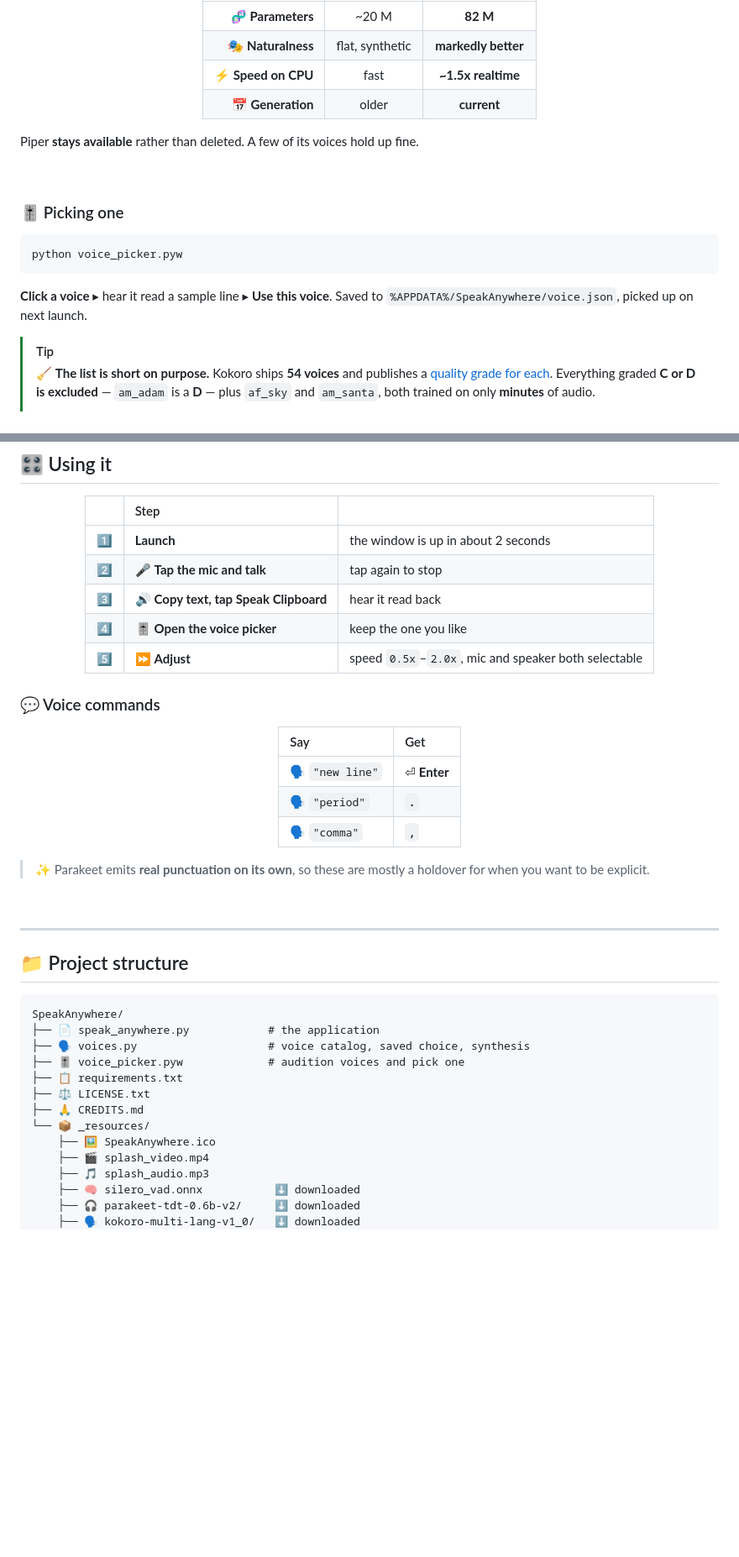
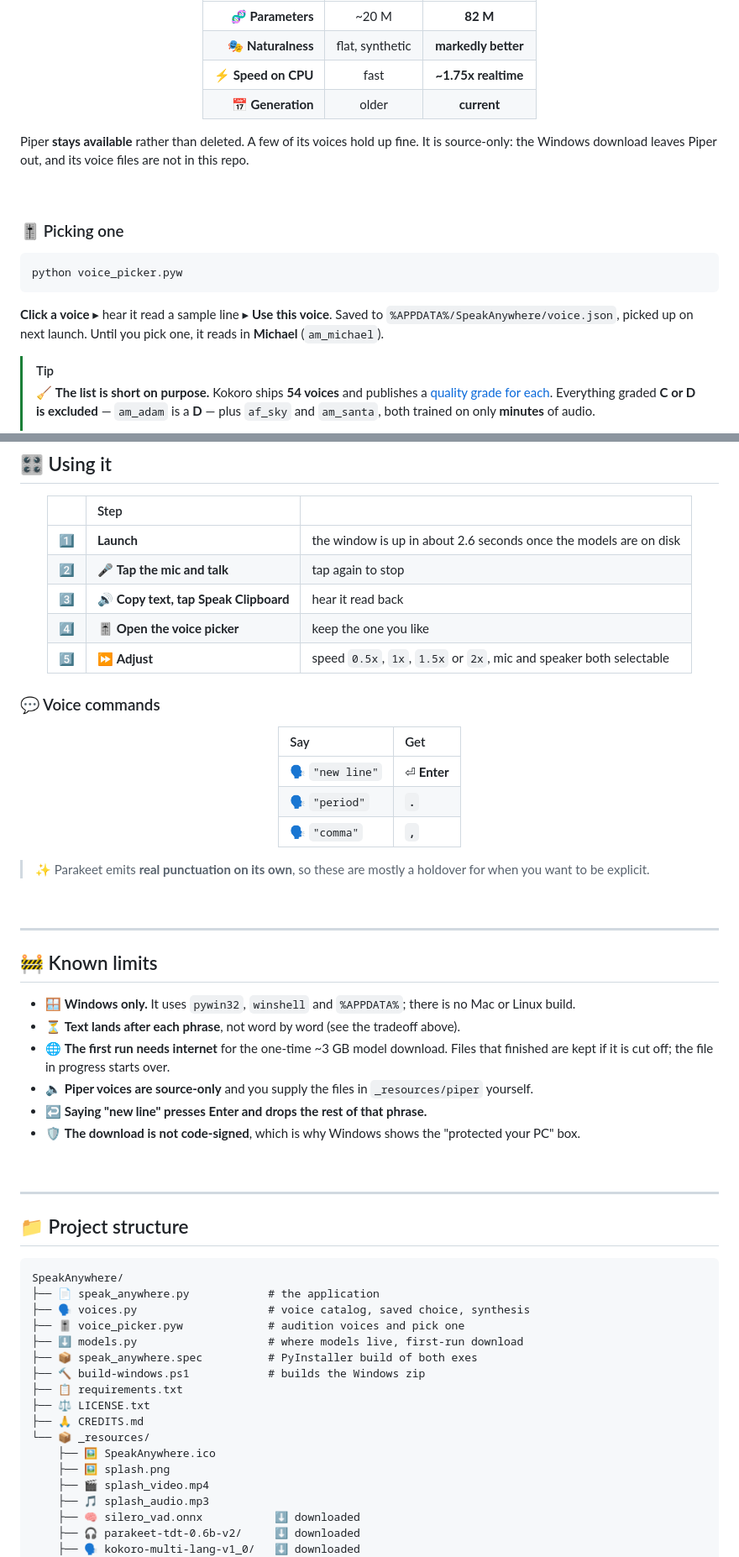
Before and after one commit to nicedreamzapp/SpeakAnywhere, a Markdown page: README.md, 2 parts joined by grey strips. Shown at 84% size. GitHub-like rendering; blank space fills up the shorter version.

````diff
--- a/README.md
+++ b/README.md
@@ -183,12 +216,13 @@ was **already a dependency**, so this added **zero** new ones.
 |---:|:---:|:---:|
 | 🧬 **Parameters** | ~20 M | **82 M** |
 | 🎭 **Naturalness** | flat, synthetic | **markedly better** |
-| ⚡ **Speed on CPU** | fast | **~1.5x realtime** |
+| ⚡ **Speed on CPU** | fast | **~1.75x realtime** |
 | 📅 **Generation** | older | **current** |
 
 </div>
 
-Piper **stays available** rather than deleted. A few of its voices hold up fine.
+Piper **stays available** rather than deleted. A few of its voices hold up fine. It is
+source-only: the Windows download leaves Piper out, and its voice files are not in this repo.
 
 <br>
 
@@ -200,6 +234,7 @@ python voice_picker.pyw
 
 **Click a voice** ▸ hear it read a sample line ▸ **Use this voice**.
 Saved to `%APPDATA%/SpeakAnywhere/voice.json`, picked up on next launch.
+Until you pick one, it reads in **Michael** (`am_michael`).
 
 > [!TIP]
 > 🧹 **The list is short on purpose.** Kokoro ships **54 voices** and publishes a
@@ -446,11 +487,11 @@ python speak_anywhere.py
 
 | | Step | |
 |:--:|:--|:--|
-| **1️⃣** | **Launch** | the window is up in about 2 seconds |
+| **1️⃣** | **Launch** | the window is up in about 2.6 seconds once the models are on disk |
 | **2️⃣** | 🎤 **Tap the mic and talk** | tap again to stop |
 | **3️⃣** | 🔊 **Copy text, tap Speak Clipboard** | hear it read back |
 | **4️⃣** | 🎚️ **Open the voice picker** | keep the one you like |
-| **5️⃣** | ⏩ **Adjust** | speed `0.5x`–`2.0x`, mic and speaker both selectable |
+| **5️⃣** | ⏩ **Adjust** | speed `0.5x`, `1x`, `1.5x` or `2x`, mic and speaker both selectable |
 
 </div>
 
@@ -473,6 +514,20 @@ python speak_anywhere.py
 
 ---
 
+## 🚧 Known limits
+
+- 🪟 **Windows only.** It uses `pywin32`, `winshell` and `%APPDATA%`; there is no Mac or Linux build.
+- ⏳ **Text lands after each phrase**, not word by word (see the tradeoff above).
+- 🌐 **The first run needs internet** for the one-time ~3 GB model download. Files that finished
+  are kept if it is cut off; the file in progress starts over.
+- 🔈 **Piper voices are source-only** and you supply the files in `_resources/piper` yourself.
+- ↩️ **Saying "new line" presses Enter and drops the rest of that phrase.**
+- 🛡️ **The download is not code-signed**, which is why Windows shows the "protected your PC" box.
+
+<br>
+
+---
+
 ## 📁 Project structure
 
 ```
@@ -480,11 +535,15 @@ SpeakAnywhere/
 ├── 📄 speak_anywhere.py            # the application
 ├── 🗣️ voices.py                    # voice catalog, saved choice, synthesis
 ├── 🎚️ voice_picker.pyw             # audition voices and pick one
+├── ⬇️ models.py                    # where models live, first-run download
+├── 📦 speak_anywhere.spec          # PyInstaller build of both exes
+├── 🔨 build-windows.ps1            # builds the Windows zip
 ├── 📋 requirements.txt
 ├── ⚖️ LICENSE.txt
 ├── 🙏 CREDITS.md
 └── 📦 _resources/
     ├── 🖼️ SpeakAnywhere.ico
+    ├── 🖼️ splash.png
     ├── 🎬 splash_video.mp4
     ├── 🎵 splash_audio.mp3
     ├── 🧠 silero_vad.onnx           ⬇️ downloaded
````
Also changed, not shown: other parts of README.md (+46 -7 lines).
